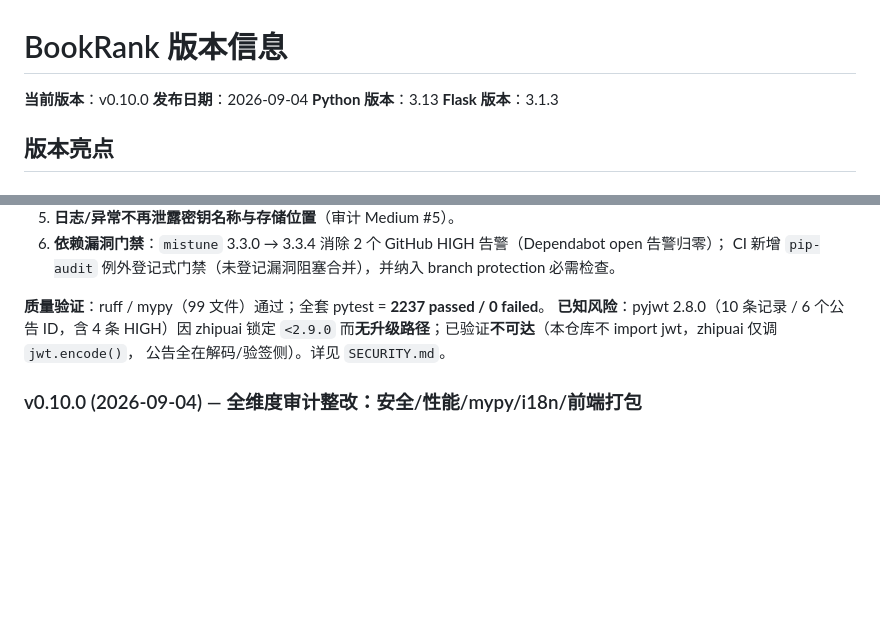
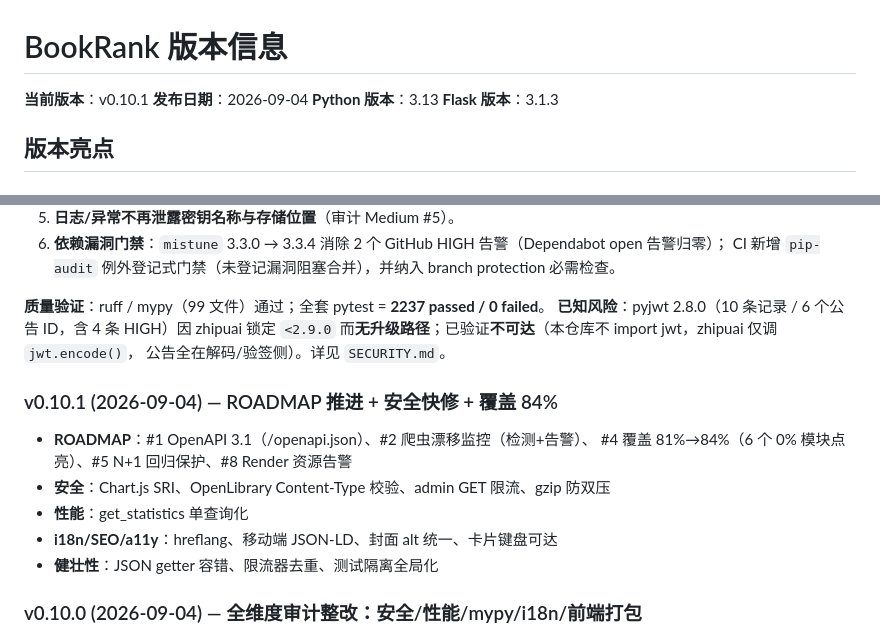
Before and after one commit to gongyijie85/bookrank, a Markdown page: VERSION.md, 2 parts joined by grey strips. Rendered like a GitHub page; blank space fills up the shorter version.

```diff
--- a/VERSION.md
+++ b/VERSION.md
@@ -1,6 +1,6 @@
 # BookRank 版本信息
 
-**当前版本**：v0.10.0
+**当前版本**：v0.10.1
 **发布日期**：2026-09-04
 **Python 版本**：3.13
 **Flask 版本**：3.1.3
@@ -31,6 +31,15 @@
 **已知风险**：pyjwt 2.8.0（10 条记录 / 6 个公告 ID，含 4 条 HIGH）因 zhipuai 锁定 `<2.9.0`
 而**无升级路径**；已验证**不可达**（本仓库不 import jwt，zhipuai 仅调 `jwt.encode()`，
 公告全在解码/验签侧）。详见 `SECURITY.md`。
+### v0.10.1 (2026-09-04) — ROADMAP 推进 + 安全快修 + 覆盖 84%
+
+- **ROADMAP**：#1 OpenAPI 3.1（/openapi.json）、#2 爬虫漂移监控（检测+告警）、
+  #4 覆盖 81%→84%（6 个 0% 模块点亮）、#5 N+1 回归保护、#8 Render 资源告警
+- **安全**：Chart.js SRI、OpenLibrary Content-Type 校验、admin GET 限流、gzip 防双压
+- **性能**：get_statistics 单查询化
+- **i18n/SEO/a11y**：hreflang、移动端 JSON-LD、封面 alt 统一、卡片键盘可达
+- **健壮性**：JSON getter 容错、限流器去重、测试隔离全局化
+
 ### v0.10.0 (2026-09-04) — 全维度审计整改：安全/性能/mypy/i18n/前端打包
 
 **背景**：2026-09-04 全维度审计（性能/安全/架构/前端/i18n/DX 六路并行）后
```
Also changed, not shown: CHANGELOG.md (+35 -0 lines), README.md (+1 -0 lines).
